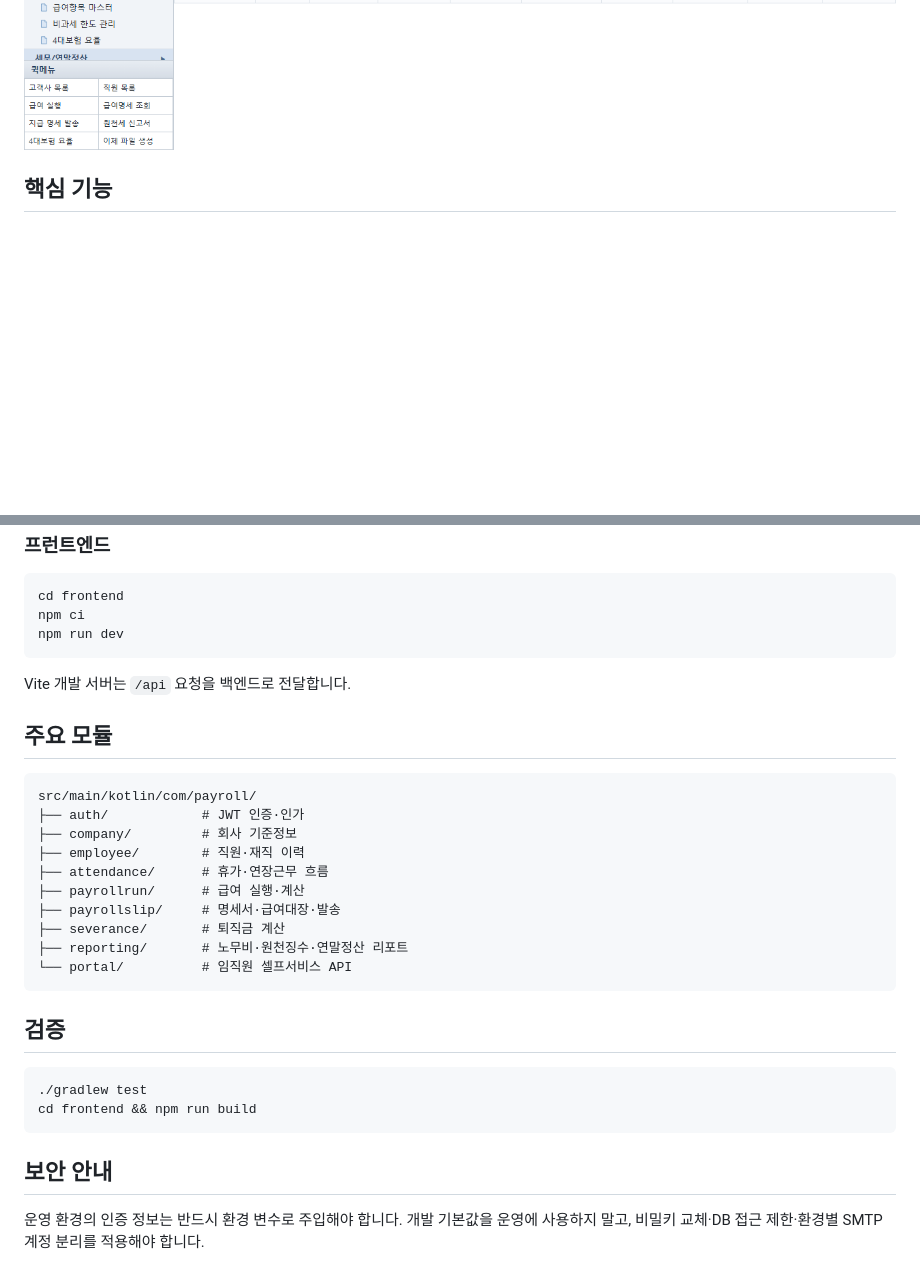
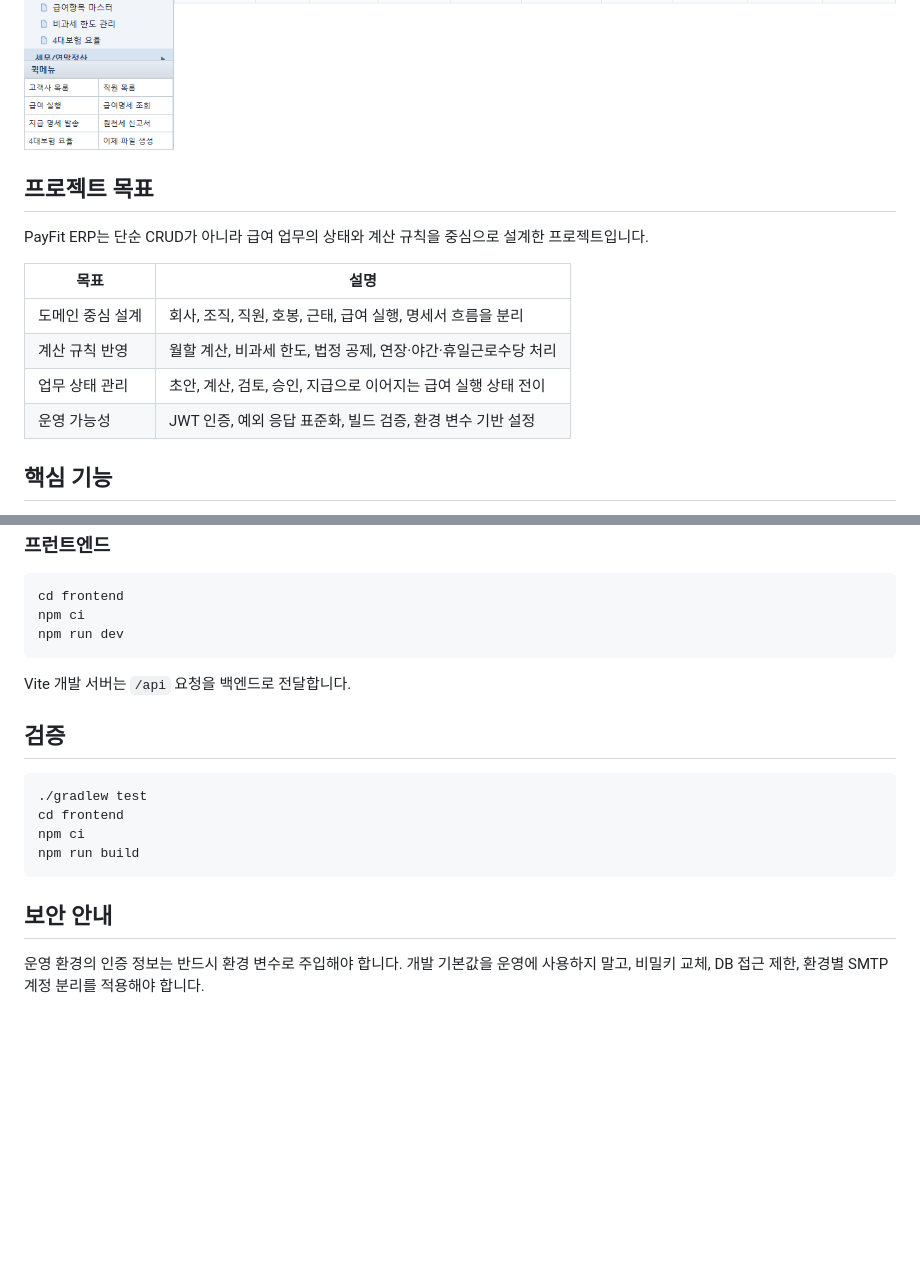
Before and after one commit to sunwoo8478/ERP, a Markdown page: README.md, 2 parts joined by grey strips. Drawn GitHub-style; blank space fills up the shorter version.

````diff
--- a/README.md
+++ b/README.md
@@ -11,4 +14,15 @@
 ![PayFit ERP payroll workflow](s_final.png)
+
+## 프로젝트 목표
+
+PayFit ERP는 단순 CRUD가 아니라 급여 업무의 상태와 계산 규칙을 중심으로 설계한 프로젝트입니다.
+
+| 목표 | 설명 |
+| --- | --- |
+| 도메인 중심 설계 | 회사, 조직, 직원, 호봉, 근태, 급여 실행, 명세서 흐름을 분리 |
+| 계산 규칙 반영 | 월할 계산, 비과세 한도, 법정 공제, 연장·야간·휴일근로수당 처리 |
+| 업무 상태 관리 | 초안, 계산, 검토, 승인, 지급으로 이어지는 급여 실행 상태 전이 |
+| 운영 가능성 | JWT 인증, 예외 응답 표준화, 빌드 검증, 환경 변수 기반 설정 |
 
 ## 핵심 기능
 
@@ -81,28 +142,15 @@ npm run dev
 
 Vite 개발 서버는 `/api` 요청을 백엔드로 전달합니다.
 
-## 주요 모듈
-
-```text
-src/main/kotlin/com/payroll/
-├── auth/            # JWT 인증·인가
-├── company/         # 회사 기준정보
-├── employee/        # 직원·재직 이력
-├── attendance/      # 휴가·연장근무 흐름
-├── payrollrun/      # 급여 실행·계산
-├── payrollslip/     # 명세서·급여대장·발송
-├── severance/       # 퇴직금 계산
-├── reporting/       # 노무비·원천징수·연말정산 리포트
-└── portal/          # 임직원 셀프서비스 API
-```
-
 ## 검증
 
 ```bash
 ./gradlew test
-cd frontend && npm run build
+cd frontend
+npm ci
+npm run build
 ```
 
 ## 보안 안내
 
-운영 환경의 인증 정보는 반드시 환경 변수로 주입해야 합니다. 개발 기본값을 운영에 사용하지 말고, 비밀키 교체·DB 접근 제한·환경별 SMTP 계정 분리를 적용해야 합니다.
+운영 환경의 인증 정보는 반드시 환경 변수로 주입해야 합니다. 개발 기본값을 운영에 사용하지 말고, 비밀키 교체, DB 접근 제한, 환경별 SMTP 계정 분리를 적용해야 합니다.
````
Also changed, not shown: other parts of README.md (+70 -20 lines).
